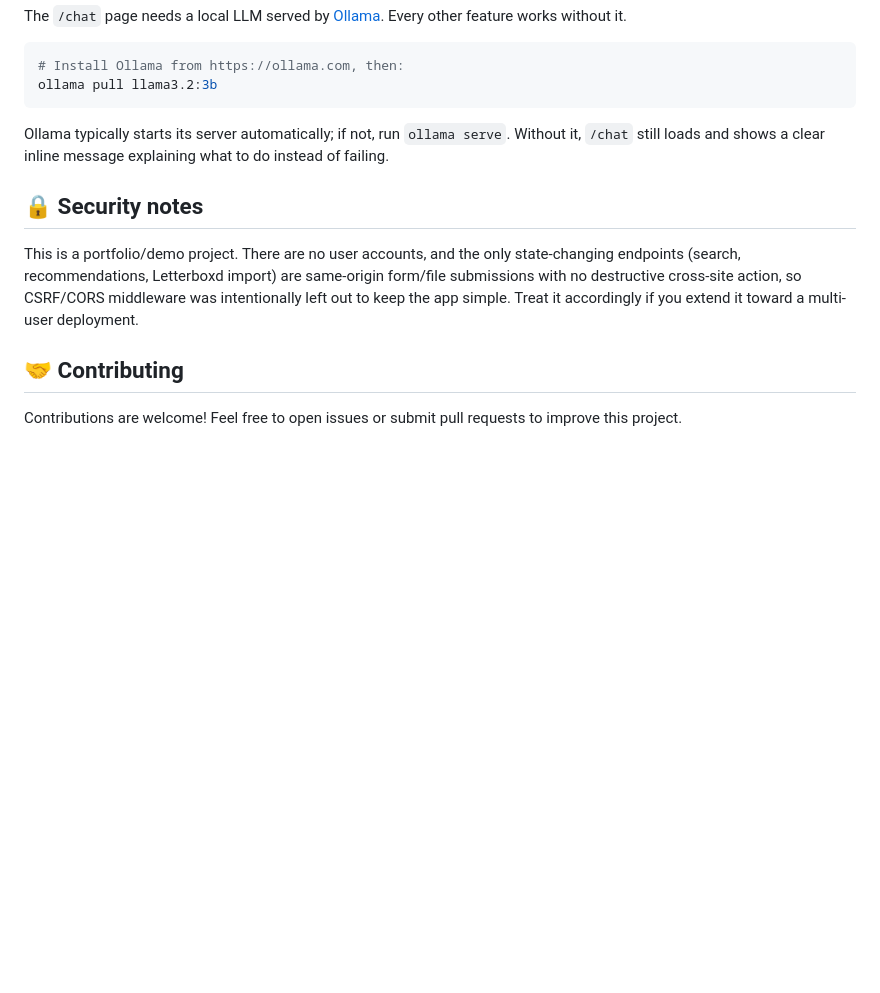
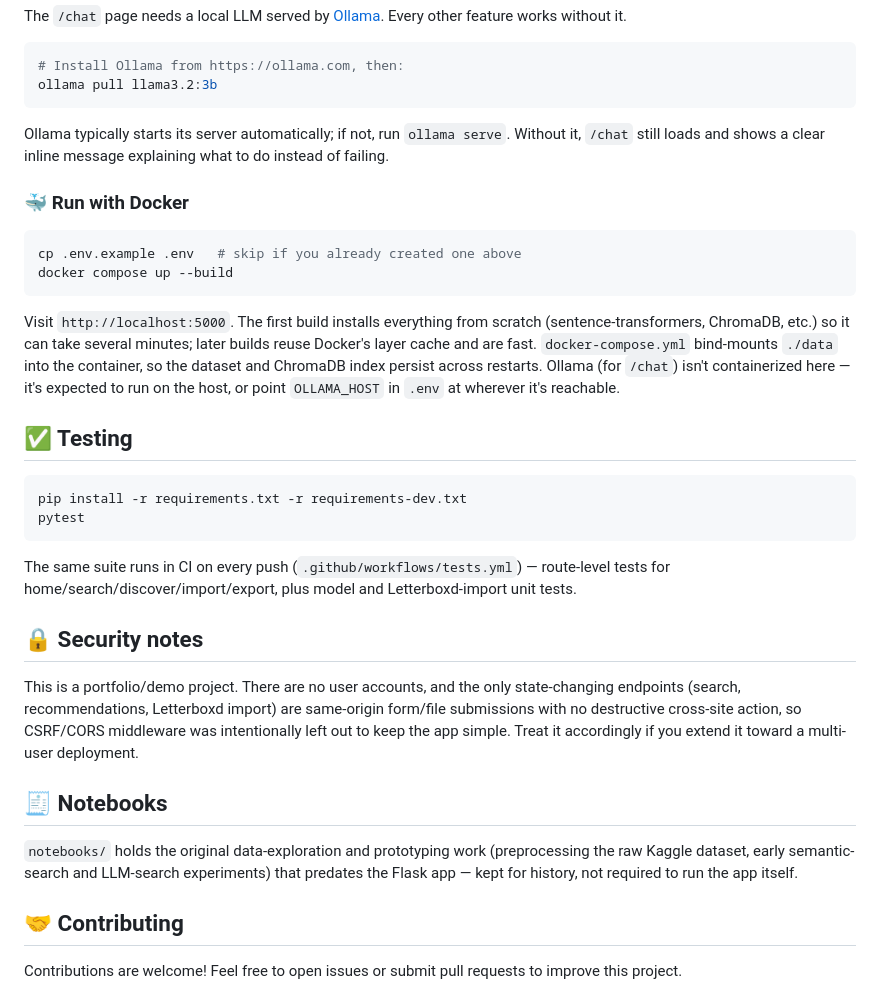
Before and after one commit to MuhammetAliVarlik/MovieScout, a Markdown page: README.md, the part around one of its changes. GitHub-like rendering; blank space fills up the shorter version.

````diff
--- a/README.md
+++ b/README.md
@@ -107,9 +185,31 @@ ollama pull llama3.2:3b
 
 Ollama typically starts its server automatically; if not, run `ollama serve`. Without it, `/chat` still loads and shows a clear inline message explaining what to do instead of failing.
 
+### 🐳 Run with Docker
+
+```bash
+cp .env.example .env   # skip if you already created one above
+docker compose up --build
+```
+
+Visit `http://localhost:5000`. The first build installs everything from scratch (sentence-transformers, ChromaDB, etc.) so it can take several minutes; later builds reuse Docker's layer cache and are fast. `docker-compose.yml` bind-mounts `./data` into the container, so the dataset and ChromaDB index persist across restarts. Ollama (for `/chat`) isn't containerized here — it's expected to run on the host, or point `OLLAMA_HOST` in `.env` at wherever it's reachable.
+
+## ✅ Testing
+
+```bash
+pip install -r requirements.txt -r requirements-dev.txt
+pytest
+```
+
+The same suite runs in CI on every push (`.github/workflows/tests.yml`) — route-level tests for home/search/discover/import/export, plus model and Letterboxd-import unit tests.
+
 ## 🔒 Security notes
 
 This is a portfolio/demo project. There are no user accounts, and the only state-changing endpoints (search, recommendations, Letterboxd import) are same-origin form/file submissions with no destructive cross-site action, so CSRF/CORS middleware was intentionally left out to keep the app simple. Treat it accordingly if you extend it toward a multi-user deployment.
+
+## 🧾 Notebooks
+
+`notebooks/` holds the original data-exploration and prototyping work (preprocessing the raw Kaggle dataset, early semantic-search and LLM-search experiments) that predates the Flask app — kept for history, not required to run the app itself.
 
 ## 🤝 Contributing
 
````
Also changed, not shown: other parts of README.md (+78 -0 lines), STRUCTURE.md (+12 -13 lines).
